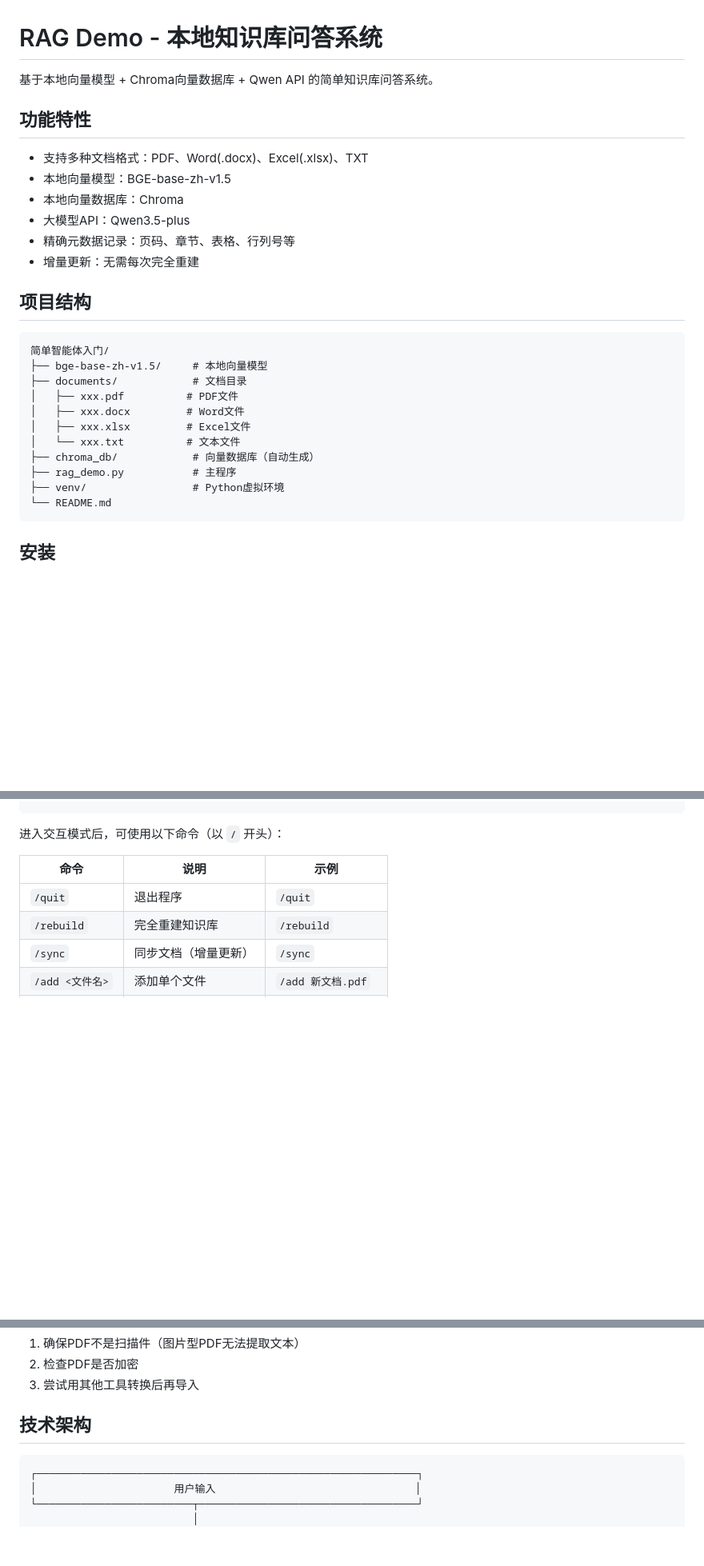
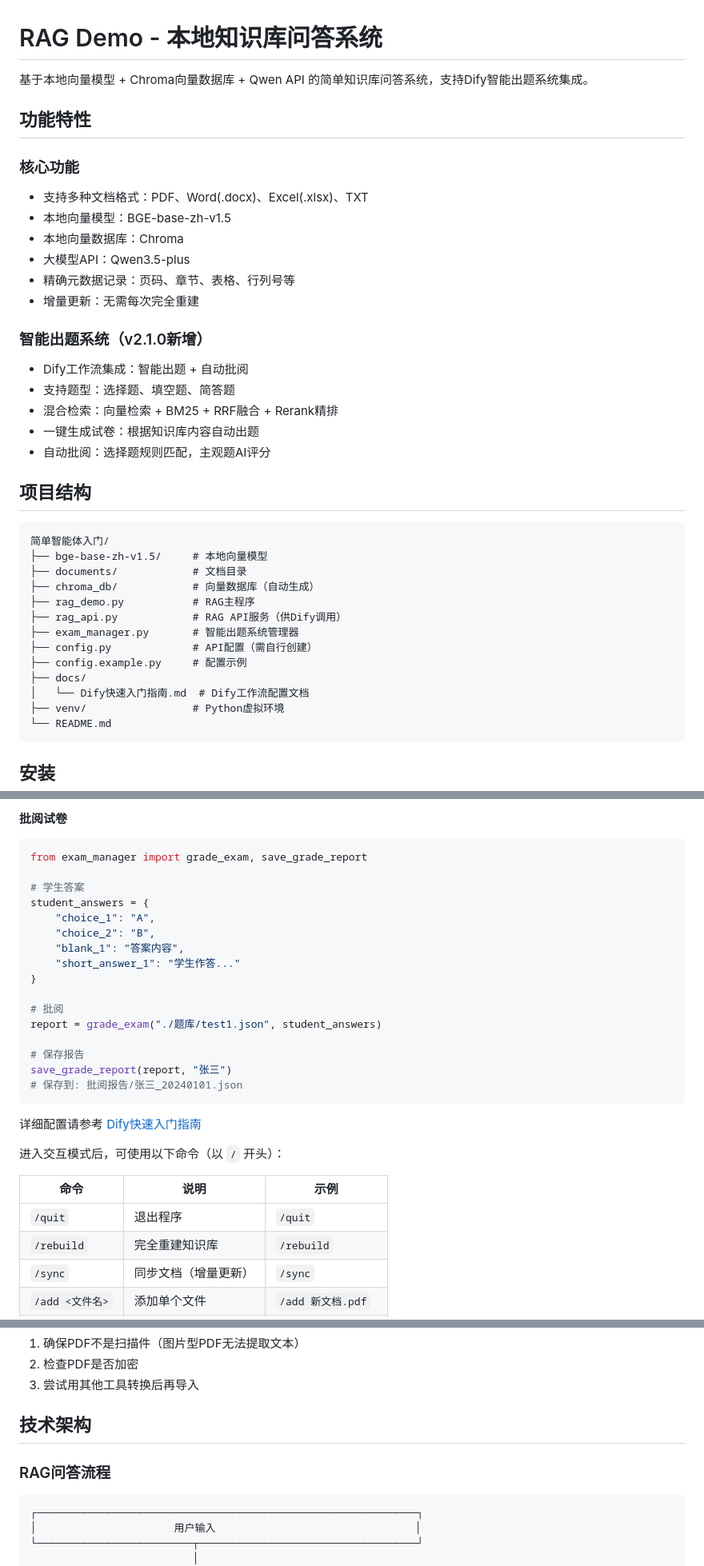
Before and after one commit to lacerate551-dev/RAG_damo, a Markdown page: README.md, 3 parts joined by grey strips. Shown at 80% size. Rendered like a GitHub page; blank space fills up the shorter version.

````diff
--- a/README.md
+++ b/README.md
@@ -1,9 +1,10 @@
 # RAG Demo - 本地知识库问答系统
 
-基于本地向量模型 + Chroma向量数据库 + Qwen API 的简单知识库问答系统。
+基于本地向量模型 + Chroma向量数据库 + Qwen API 的简单知识库问答系统，支持Dify智能出题系统集成。
 
 ## 功能特性
 
+### 核心功能
 - 支持多种文档格式：PDF、Word(.docx)、Excel(.xlsx)、TXT
 - 本地向量模型：BGE-base-zh-v1.5
 - 本地向量数据库：Chroma
@@ -11,18 +12,27 @@
 - 精确元数据记录：页码、章节、表格、行列号等
 - 增量更新：无需每次完全重建
 
+### 智能出题系统（v2.1.0新增）
+- Dify工作流集成：智能出题 + 自动批阅
+- 支持题型：选择题、填空题、简答题
+- 混合检索：向量检索 + BM25 + RRF融合 + Rerank精排
+- 一键生成试卷：根据知识库内容自动出题
+- 自动批阅：选择题规则匹配，主观题AI评分
+
 ## 项目结构
 
 ```
 简单智能体入门/
 ├── bge-base-zh-v1.5/     # 本地向量模型
 ├── documents/            # 文档目录
-│   ├── xxx.pdf          # PDF文件
-│   ├── xxx.docx         # Word文件
-│   ├── xxx.xlsx         # Excel文件
-│   └── xxx.txt          # 文本文件
 ├── chroma_db/            # 向量数据库（自动生成）
-├── rag_demo.py           # 主程序
+├── rag_demo.py           # RAG主程序
+├── rag_api.py            # RAG API服务（供Dify调用）
+├── exam_manager.py       # 智能出题系统管理器
+├── config.py             # API配置（需自行创建）
+├── config.example.py     # 配置示例
+├── docs/
+│   └── Dify快速入门指南.md  # Dify工作流配置文档
 ├── venv/                 # Python虚拟环境
 └── README.md
 ```
@@ -80,3 +146,25 @@ python rag_demo.py
+#### 批阅试卷
+
+```python
+from exam_manager import grade_exam, save_grade_report
+
+# 学生答案
+student_answers = {
+    "choice_1": "A",
+    "choice_2": "B",
+    "blank_1": "答案内容",
+    "short_answer_1": "学生作答..."
+}
+
+# 批阅
+report = grade_exam("./题库/test1.json", student_answers)
+
+# 保存报告
+save_grade_report(report, "张三")
+# 保存到: 批阅报告/张三_20240101.json
+```
+
+详细配置请参考 [Dify快速入门指南](docs/Dify快速入门指南.md)
 
 进入交互模式后，可使用以下命令（以 `/` 开头）：
 
@@ -287,6 +375,8 @@ rm -rf chroma_db/
 
 ## 技术架构
 
+### RAG问答流程
+
 ```
 ┌─────────────────────────────────────────────────────────────┐
 │                      用户输入                                │
````
Also changed, not shown: other parts of README.md (+95 -3 lines).
